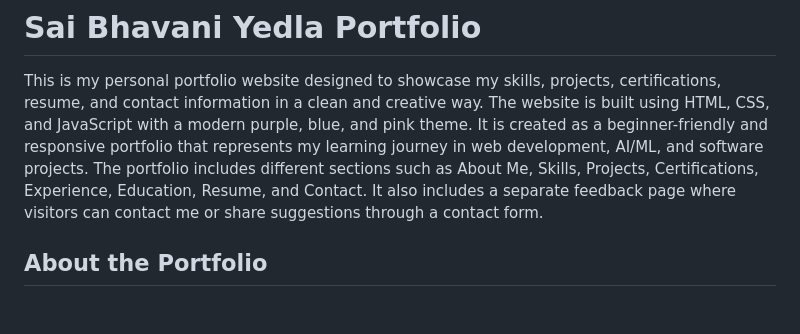
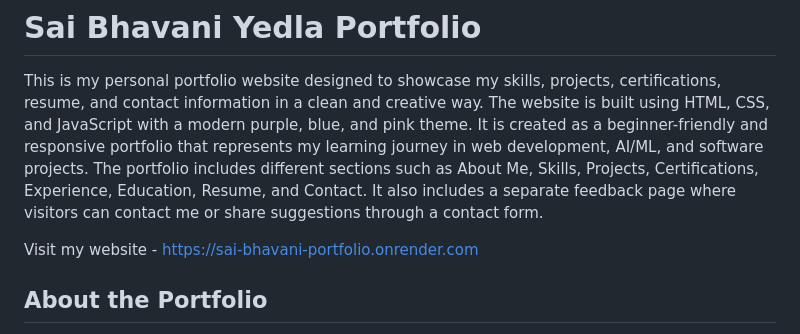
Before and after one commit to saibhavaniyedla/portfolio-website, a Markdown page: README.md, the part around the change. GitHub-like rendering; blank space fills up the shorter version.

Commit message:
Add website link to README
Added website link to the README for easy access.

```diff
--- a/README.md
+++ b/README.md
@@ -5,6 +5,8 @@ The website is built using HTML, CSS, and JavaScript with a modern purple, blue,
 It is created as a beginner-friendly and responsive portfolio that represents my learning journey in web development, AI/ML, and software projects.
 The portfolio includes different sections such as About Me, Skills, Projects, Certifications, Experience, Education, Resume, and Contact.
 It also includes a separate feedback page where visitors can contact me or share suggestions through a contact form.
+
+Visit my website - https://sai-bhavani-portfolio.onrender.com
 
 ## About the Portfolio
 
```
